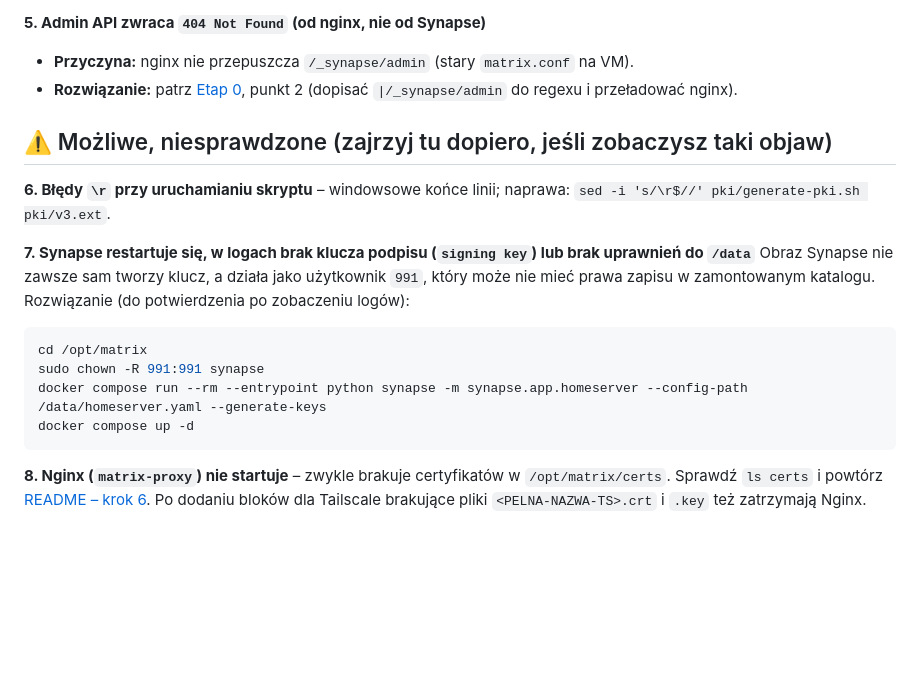
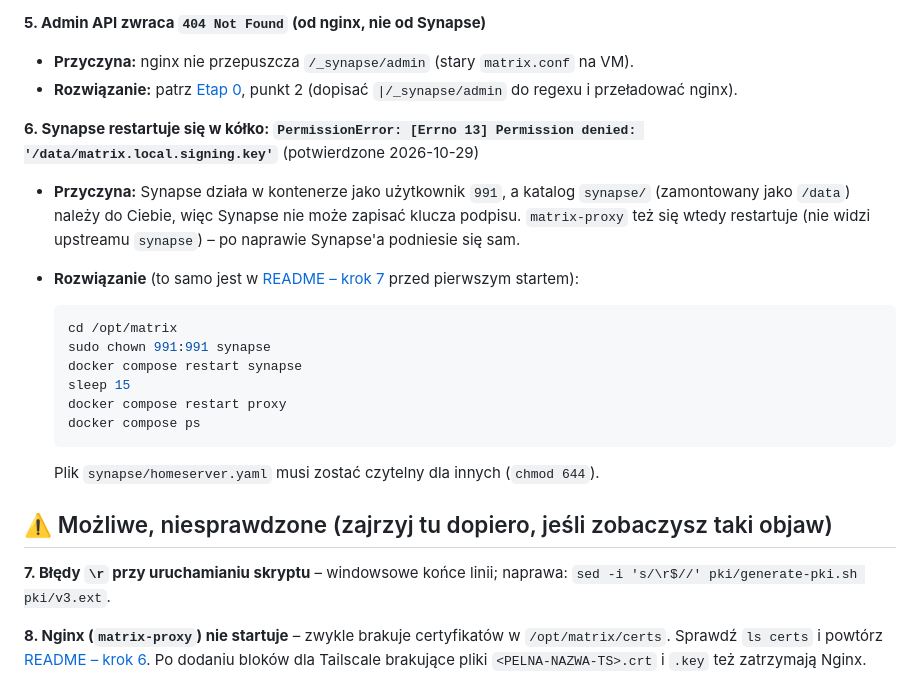
Before and after one commit to VolkerNemrod/matrix, a Markdown page: docs/rozwiazywanie-problemow.md, the part around the change. Rendered like a GitHub page; blank space fills up the shorter version.

````diff
--- a/docs/rozwiazywanie-problemow.md
+++ b/docs/rozwiazywanie-problemow.md
@@ -42,21 +42,27 @@
 - **Przyczyna:** nginx nie przepuszcza `/_synapse/admin` (stary `matrix.conf` na VM).
 - **Rozwiązanie:** patrz [Etap 0](administrowanie.md#etap-0), punkt 2 (dopisać `|/_synapse/admin` do regexu i przeładować nginx).
 
+**6. Synapse restartuje się w kółko: `PermissionError: [Errno 13] Permission denied: '/data/matrix.local.signing.key'`** (potwierdzone 2026-10-29)
+- **Przyczyna:** Synapse działa w kontenerze jako użytkownik `991`, a katalog `synapse/` (zamontowany jako `/data`) należy do Ciebie, więc
+  Synapse nie może zapisać klucza podpisu. `matrix-proxy` też się wtedy restartuje (nie widzi upstreamu `synapse`) – po naprawie
+  Synapse'a podniesie się sam.
+- **Rozwiązanie** (to samo jest w [README – krok 7](../README.md#krok-7--uruchomienie-usług) przed pierwszym startem):
+
+  ```bash
+  cd /opt/matrix
+  sudo chown 991:991 synapse
+  docker compose restart synapse
+  sleep 15
+  docker compose restart proxy
+  docker compose ps
+  ```
+
+  Plik `synapse/homeserver.yaml` musi zostać czytelny dla innych (`chmod 644`).
+
 ## ⚠️ Możliwe, niesprawdzone (zajrzyj tu dopiero, jeśli zobaczysz taki objaw)
 
-**6. Błędy `\r` przy uruchamianiu skryptu** – windowsowe końce linii; naprawa:
+**7. Błędy `\r` przy uruchamianiu skryptu** – windowsowe końce linii; naprawa:
 `sed -i 's/\r$//' pki/generate-pki.sh pki/v3.ext`.
-
-**7. Synapse restartuje się, w logach brak klucza podpisu (`signing key`) lub brak uprawnień do `/data`**
-Obraz Synapse nie zawsze sam tworzy klucz, a działa jako użytkownik `991`, który może nie mieć prawa zapisu
-w zamontowanym katalogu. Rozwiązanie (do potwierdzenia po zobaczeniu logów):
-
-```bash
-cd /opt/matrix
-sudo chown -R 991:991 synapse
-docker compose run --rm --entrypoint python synapse -m synapse.app.homeserver --config-path /data/homeserver.yaml --generate-keys
-docker compose up -d
-```
 
 **8. Nginx (`matrix-proxy`) nie startuje** – zwykle brakuje certyfikatów w `/opt/matrix/certs`. Sprawdź
 `ls certs` i powtórz [README – krok 6](../README.md#krok-6--certyfikaty-pki). Po dodaniu bloków dla Tailscale brakujące pliki
````
Also changed, not shown: README.md (+18 -2 lines).
